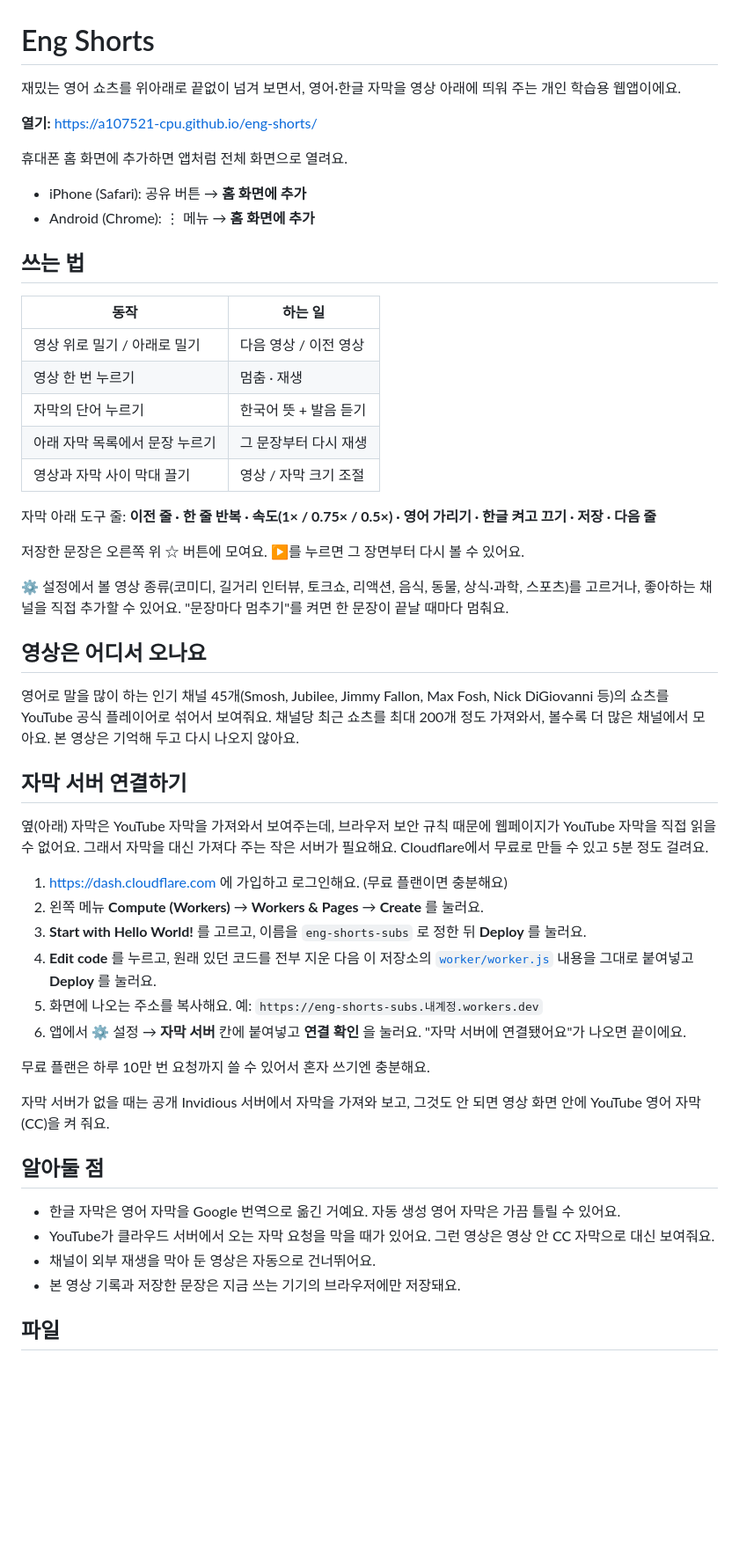
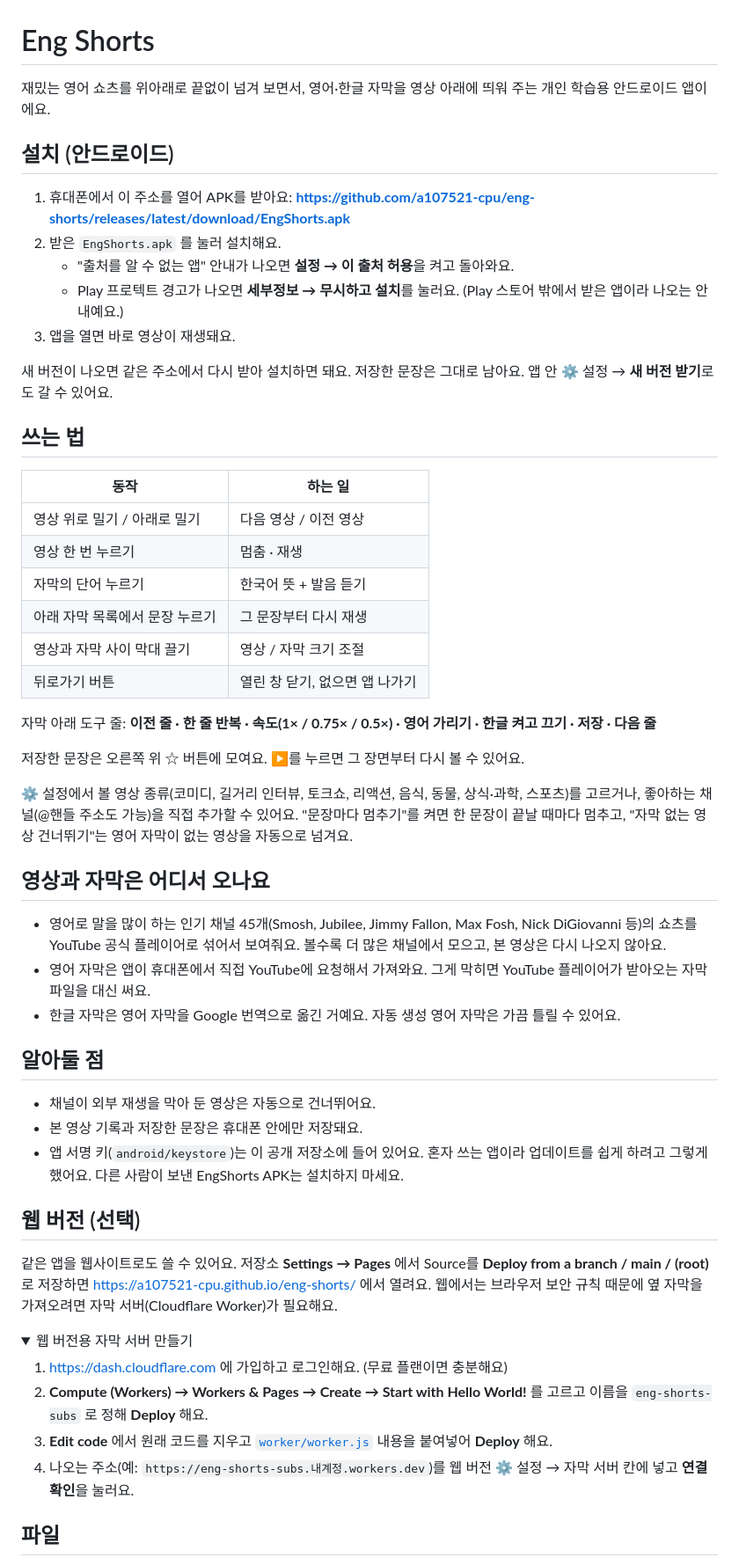
Before and after one commit to a107521-cpu/eng-shorts, a Markdown page: README.md, the part around one of its changes. Shown at 88% size. GitHub-like rendering; folded sections open; blank space fills up the shorter version.

Commit message:
README: install the Android app from Releases
Co-Authored-By: Claude Opus 5.5 <noreply@anthropic.com>
Claude-Session: https://claude.ai/code/session_017phcRuBWisqEYzcuj9A7RA

```diff
--- a/README.md
+++ b/README.md
@@ -1,12 +1,16 @@
 # Eng Shorts
 
-재밌는 영어 쇼츠를 위아래로 끝없이 넘겨 보면서, 영어·한글 자막을 영상 아래에 띄워 주는 개인 학습용 웹앱이에요.
+재밌는 영어 쇼츠를 위아래로 끝없이 넘겨 보면서, 영어·한글 자막을 영상 아래에 띄워 주는 개인 학습용 안드로이드 앱이에요.
 
-**열기:** https://a107521-cpu.github.io/eng-shorts/
+## 설치 (안드로이드)
 
-휴대폰 홈 화면에 추가하면 앱처럼 전체 화면으로 열려요.
-- iPhone (Safari): 공유 버튼 → **홈 화면에 추가**
-- Android (Chrome): ⋮ 메뉴 → **홈 화면에 추가**
+1. 휴대폰에서 이 주소를 열어 APK를 받아요: **https://github.com/a107521-cpu/eng-shorts/releases/latest/download/EngShorts.apk**
+2. 받은 `EngShorts.apk` 를 눌러 설치해요.
+   - "출처를 알 수 없는 앱" 안내가 나오면 **설정 → 이 출처 허용**을 켜고 돌아와요.
+   - Play 프로텍트 경고가 나오면 **세부정보 → 무시하고 설치**를 눌러요. (Play 스토어 밖에서 받은 앱이라 나오는 안내예요.)
+3. 앱을 열면 바로 영상이 재생돼요.
+
+새 버전이 나오면 같은 주소에서 다시 받아 설치하면 돼요. 저장한 문장은 그대로 남아요. 앱 안 ⚙ 설정 → **새 버전 받기**로도 갈 수 있어요.
 
 ## 쓰는 법
 
@@ -17,35 +21,35 @@
 | 자막의 단어 누르기 | 한국어 뜻 + 발음 듣기 |
 | 아래 자막 목록에서 문장 누르기 | 그 문장부터 다시 재생 |
 | 영상과 자막 사이 막대 끌기 | 영상 / 자막 크기 조절 |
+| 뒤로가기 버튼 | 열린 창 닫기, 없으면 앱 나가기 |
 
 자막 아래 도구 줄: **이전 줄 · 한 줄 반복 · 속도(1× / 0.75× / 0.5×) · 영어 가리기 · 한글 켜고 끄기 · 저장 · 다음 줄**
 
 저장한 문장은 오른쪽 위 ☆ 버튼에 모여요. ▶를 누르면 그 장면부터 다시 볼 수 있어요.
 
-⚙ 설정에서 볼 영상 종류(코미디, 길거리 인터뷰, 토크쇼, 리액션, 음식, 동물, 상식·과학, 스포츠)를 고르거나, 좋아하는 채널을 직접 추가할 수 있어요. "문장마다 멈추기"를 켜면 한 문장이 끝날 때마다 멈춰요.
+⚙ 설정에서 볼 영상 종류(코미디, 길거리 인터뷰, 토크쇼, 리액션, 음식, 동물, 상식·과학, 스포츠)를 고르거나, 좋아하는 채널(@핸들 주소도 가능)을 직접 추가할 수 있어요. "문장마다 멈추기"를 켜면 한 문장이 끝날 때마다 멈추고, "자막 없는 영상 건너뛰기"는 영어 자막이 없는 영상을 자동으로 넘겨요.
 
-## 영상은 어디서 오나요
+## 영상과 자막은 어디서 오나요
 
-영어로 말을 많이 하는 인기 채널 45개(Smosh, Jubilee, Jimmy Fallon, Max Fosh, Nick DiGiovanni 등)의 쇼츠를 YouTube 공식 플레이어로 섞어서 보여줘요. 채널당 최근 쇼츠를 최대 200개 정도 가져와서, 볼수록 더 많은 채널에서 모아요. 본 영상은 기억해 두고 다시 나오지 않아요.
-
-## 자막 서버 연결하기
-
-옆(아래) 자막은 YouTube 자막을 가져와서 보여주는데, 브라우저 보안 규칙 때문에 웹페이지가 YouTube 자막을 직접 읽을 수 없어요. 그래서 자막을 대신 가져다 주는 작은 서버가 필요해요. Cloudflare에서 무료로 만들 수 있고 5분 정도 걸려요.
-
-1. https://dash.cloudflare.com 에 가입하고 로그인해요. (무료 플랜이면 충분해요)
-2. 왼쪽 메뉴 **Compute (Workers)** → **Workers & Pages** → **Create** 를 눌러요.
-3. **Start with Hello World!** 를 고르고, 이름을 `eng-shorts-subs` 로 정한 뒤 **Deploy** 를 눌러요.
-4. **Edit code** 를 누르고, 원래 있던 코드를 전부 지운 다음 이 저장소의 [`worker/worker.js`](worker/worker.js) 내용을 그대로 붙여넣고 **Deploy** 를 눌러요.
-5. 화면에 나오는 주소를 복사해요. 예: `https://eng-shorts-subs.내계정.workers.dev`
-6. 앱에서 ⚙ 설정 → **자막 서버** 칸에 붙여넣고 **연결 확인** 을 눌러요. "자막 서버에 연결됐어요"가 나오면 끝이에요.
-
-무료 플랜은 하루 10만 번 요청까지 쓸 수 있어서 혼자 쓰기엔 충분해요.
-
-자막 서버가 없을 때는 공개 Invidious 서버에서 자막을 가져와 보고, 그것도 안 되면 영상 화면 안에 YouTube 영어 자막(CC)을 켜 줘요.
+- 영어로 말을 많이 하는 인기 채널 45개(Smosh, Jubilee, Jimmy Fallon, Max Fosh, Nick DiGiovanni 등)의 쇼츠를 YouTube 공식 플레이어로 섞어서 보여줘요. 볼수록 더 많은 채널에서 모으고, 본 영상은 다시 나오지 않아요.
+- 영어 자막은 앱이 휴대폰에서 직접 YouTube에 요청해서 가져와요. 그게 막히면 YouTube 플레이어가 받아오는 자막 파일을 대신 써요.
+- 한글 자막은 영어 자막을 Google 번역으로 옮긴 거예요. 자동 생성 영어 자막은 가끔 틀릴 수 있어요.
 
 ## 알아둘 점
 
-- 한글 자막은 영어 자막을 Google 번역으로 옮긴 거예요. 자동 생성 영어 자막은 가끔 틀릴 수 있어요.
-- YouTube가 클라우드 서버에서 오는 자막 요청을 막을 때가 있어요. 그런 영상은 영상 안 CC 자막으로 대신 보여줘요.
 - 채널이 외부 재생을 막아 둔 영상은 자동으로 건너뛰어요.
-- 본 영상 기록과 저장한 문장은 지금 쓰는 기기의 브라우저에만 저장돼요.
+- 본 영상 기록과 저장한 문장은 휴대폰 안에만 저장돼요.
+- 앱 서명 키(`android/keystore`)는 이 공개 저장소에 들어 있어요. 혼자 쓰는 앱이라 업데이트를 쉽게 하려고 그렇게 했어요. 다른 사람이 보낸 EngShorts APK는 설치하지 마세요.
+
+## 웹 버전 (선택)
+
+같은 앱을 웹사이트로도 쓸 수 있어요. 저장소 **Settings → Pages** 에서 Source를 **Deploy from a branch / main / (root)** 로 저장하면 https://a107521-cpu.github.io/eng-shorts/ 에서 열려요. 웹에서는 브라우저 보안 규칙 때문에 옆 자막을 가져오려면 자막 서버(Cloudflare Worker)가 필요해요.
+
+<details>
+<summary>웹 버전용 자막 서버 만들기</summary>
+
+1. https://dash.cloudflare.com 에 가입하고 로그인해요. (무료 플랜이면 충분해요)
+2. **Compute (Workers) → Workers & Pages → Create → Start with Hello World!** 를 고르고 이름을 `eng-shorts-subs` 로 정해 **Deploy** 해요.
+3. **Edit code** 에서 원래 코드를 지우고 [`worker/worker.js`](worker/worker.js) 내용을 붙여넣어 **Deploy** 해요.
+4. 나오는 주소(예: `https://eng-shorts-subs.내계정.workers.dev`)를 웹 버전 ⚙ 설정 → 자막 서버 칸에 넣고 **연결 확인**을 눌러요.
+
```
Also changed, not shown: other parts of README.md (+5 -3 lines).
